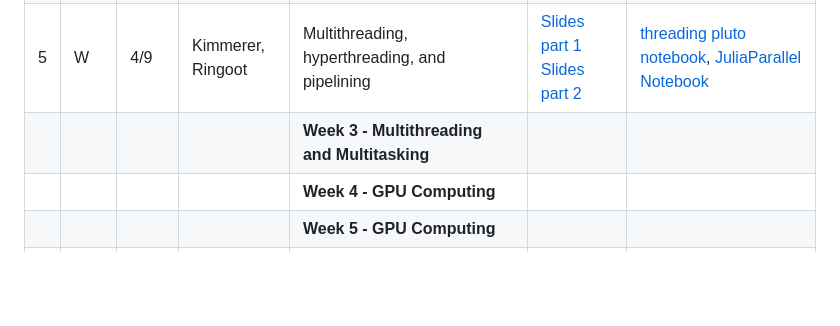
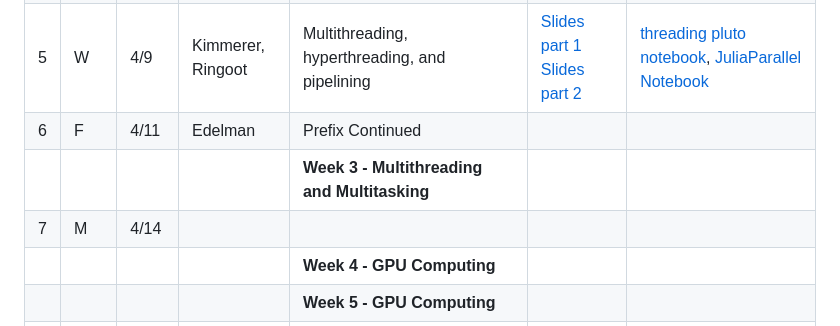
Before and after one commit to mitmath/Parallel-Computing-Spoke, a Markdown page: README.md, the part around the change. Rendered like a GitHub page; blank space fills up the shorter version.

```diff
--- a/README.md
+++ b/README.md
@@ -52,7 +52,9 @@ By the end of the course students will be able to use Julia to write write porta
 |    |       |          |                            |  **Week 2 - Parallelism Concepts and Julia Performance**|
 | 4 |   M  |  4/7    |      Edelman              |   If you see an algorithm that doesn't look like it should be parallel it's probably Parallel Prefix | [Slides](https://github.com/mitmath/18337/blob/master/lecture10/prefix.pptx)  | [reduce,prefix pluto](https://mitmath.github.io/18337/lecture9/reduce_prefix.html)|
 | 5 |  W  |   4/9     |   Kimmerer, Ringoot       | Multithreading, hyperthreading, and pipelining   |   [Slides part 1](https://github.com/mitmath/Parallel-Computing-Spoke/blob/main/lectures/Lecture%2004_09_part1.pdf) [Slides part 2](lectures/04_09_2025%20-%20Threading.pdf)| [threading pluto notebook](https://mitmath.github.io/Parallel-Computing-Spoke/notebooks/ThreadingNotebook.html), [JuliaParallel Notebook](https://github.com/JuliaParallel/julia-hpc-tutorial-sc24/blob/main/parts/multithreading/multithreading.ipynb) |
+| 6 |  F  |   4/11    |   Edelman       | Prefix Continued  |    |
 |    |       |          |                            |  **Week 3 -  Multithreading and Multitasking**|
+| 7 |  M |   4/14   |       |  |    |
 |    |       |          |                            |  **Week 4 - GPU Computing**|
 |    |       |          |                            |  **Week 5 - GPU Computing**|
 |    |       |          |                            |  **Week 6 - Distributed Computing (MPI + Dagger.jl)**|
```
